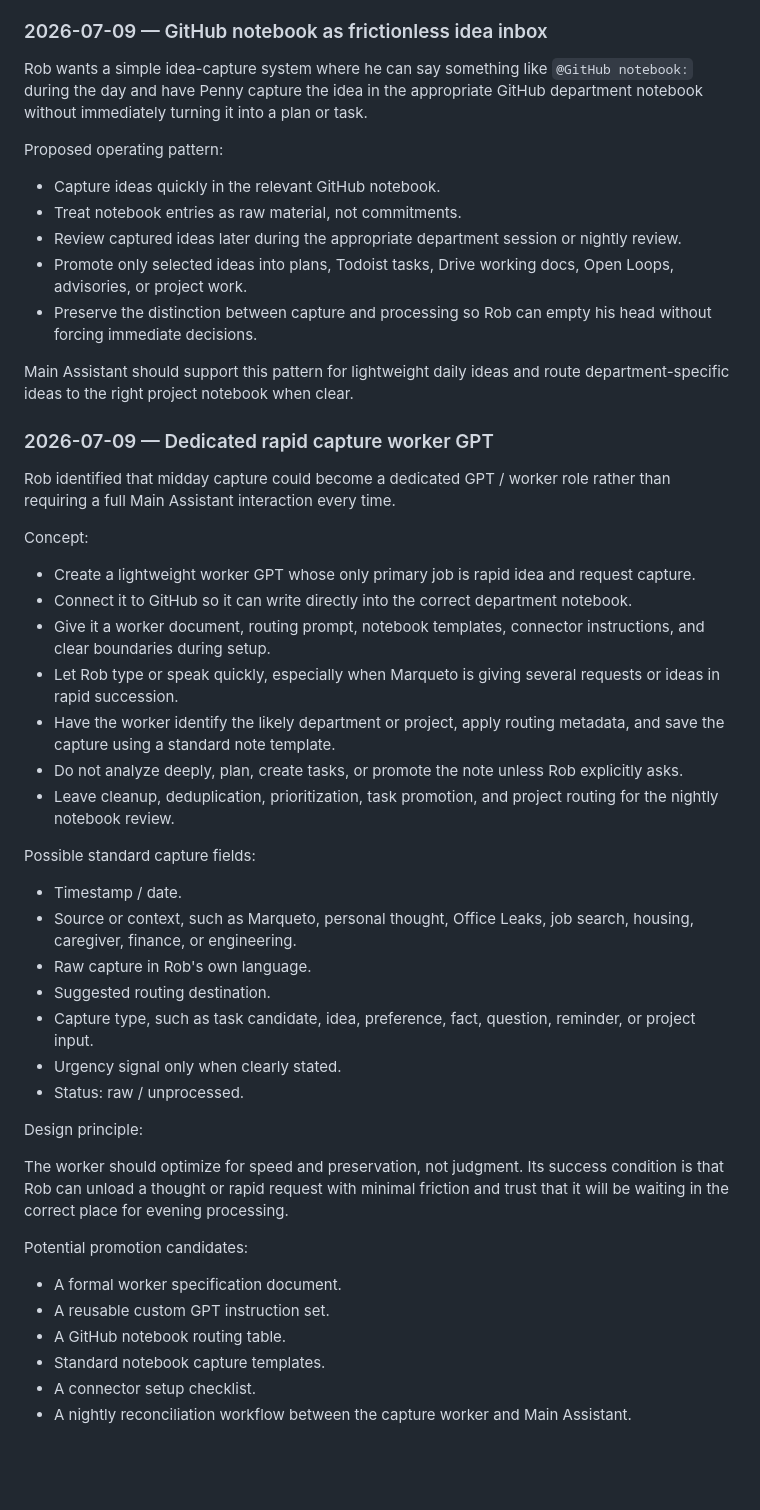
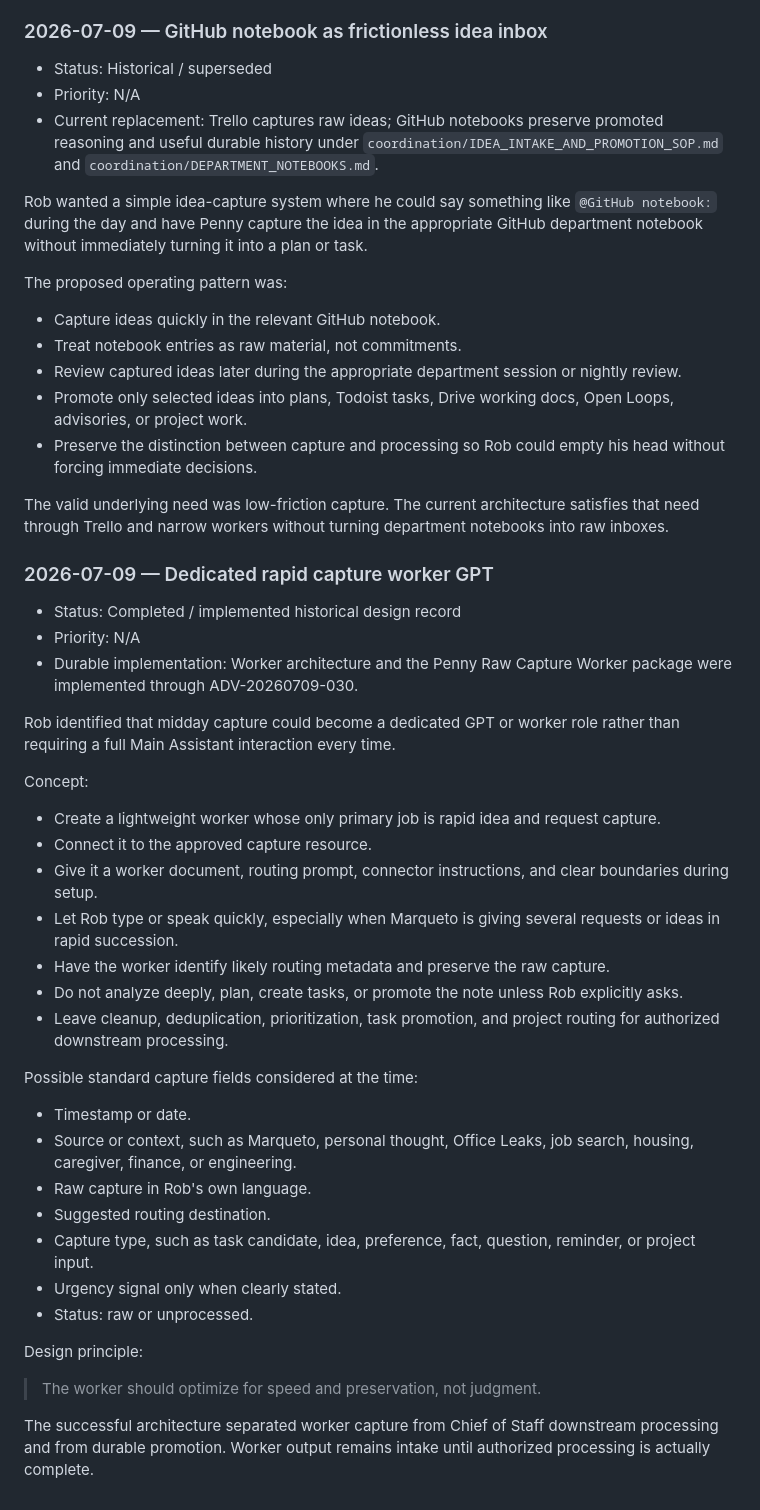
Before and after one commit to recoveryrob83-lab/Penny-Long-Term-Memory, a Markdown page: projects/main-assistant/NOTEBOOK.md, the part around one of its changes. Rendered like a GitHub page; blank space fills up the shorter version.

Commit message:
Reframe Chief of Staff notebook as promoted durable context

```diff
--- a/projects/main-assistant/NOTEBOOK.md
+++ b/projects/main-assistant/NOTEBOOK.md
@@ -129,51 +175,52 @@ This pattern is intended for repeated use and later refinement. It should reduce
 
 ### 2026-07-09 — GitHub notebook as frictionless idea inbox
 
-Rob wants a simple idea-capture system where he can say something like `@GitHub notebook:` during the day and have Penny capture the idea in the appropriate GitHub department notebook without immediately turning it into a plan or task.
+- Status: Historical / superseded
+- Priority: N/A
+- Current replacement: Trello captures raw ideas; GitHub notebooks preserve promoted reasoning and useful durable history under `coordination/IDEA_INTAKE_AND_PROMOTION_SOP.md` and `coordination/DEPARTMENT_NOTEBOOKS.md`.
 
-Proposed operating pattern:
+Rob wanted a simple idea-capture system where he could say something like `@GitHub notebook:` during the day and have Penny capture the idea in the appropriate GitHub department notebook without immediately turning it into a plan or task.
+
+The proposed operating pattern was:
 
 - Capture ideas quickly in the relevant GitHub notebook.
 - Treat notebook entries as raw material, not commitments.
 - Review captured ideas later during the appropriate department session or nightly review.
 - Promote only selected ideas into plans, Todoist tasks, Drive working docs, Open Loops, advisories, or project work.
-- Preserve the distinction between capture and processing so Rob can empty his head without forcing immediate decisions.
+- Preserve the distinction between capture and processing so Rob could empty his head without forcing immediate decisions.
 
-Main Assistant should support this pattern for lightweight daily ideas and route department-specific ideas to the right project notebook when clear.
+The valid underlying need was low-friction capture. The current architecture satisfies that need through Trello and narrow workers without turning department notebooks into raw inboxes.
 
 ### 2026-07-09 — Dedicated rapid capture worker GPT
 
-Rob identified that midday capture could become a dedicated GPT / worker role rather than requiring a full Main Assistant interaction every time.
+- Status: Completed / implemented historical design record
+- Priority: N/A
+- Durable implementation: Worker architecture and the Penny Raw Capture Worker package were implemented through ADV-20260709-030.
+
+Rob identified that midday capture could become a dedicated GPT or worker role rather than requiring a full Main Assistant interaction every time.
 
 Concept:
 
-- Create a lightweight worker GPT whose only primary job is rapid idea and request capture.
-- Connect it to GitHub so it can write directly into the correct department notebook.
-- Give it a worker document, routing prompt, notebook templates, connector instructions, and clear boundaries during setup.
+- Create a lightweight worker whose only primary job is rapid idea and request capture.
+- Connect it to the approved capture resource.
+- Give it a worker document, routing prompt, connector instructions, and clear boundaries during setup.
 - Let Rob type or speak quickly, especially when Marqueto is giving several requests or ideas in rapid succession.
-- Have the worker identify the likely department or project, apply routing metadata, and save the capture using a standard note template.
+- Have the worker identify likely routing metadata and preserve the raw capture.
 - Do not analyze deeply, plan, create tasks, or promote the note unless Rob explicitly asks.
-- Leave cleanup, deduplication, prioritization, task promotion, and project routing for the nightly notebook review.
+- Leave cleanup, deduplication, prioritization, task promotion, and project routing for authorized downstream processing.
 
-Possible standard capture fields:
+Possible standard capture fields considered at the time:
 
-- Timestamp / date.
+- Timestamp or date.
 - Source or context, such as Marqueto, personal thought, Office Leaks, job search, housing, caregiver, finance, or engineering.
 - Raw capture in Rob's own language.
 - Suggested routing destination.
 - Capture type, such as task candidate, idea, preference, fact, question, reminder, or project input.
 - Urgency signal only when clearly stated.
-- Status: raw / unprocessed.
+- Status: raw or unprocessed.
 
 Design principle:
 
-The worker should optimize for speed and preservation, not judgment. Its success condition is that Rob can unload a thought or rapid request with minimal friction and trust that it will be waiting in the correct place for evening processing.
+> The worker should optimize for speed and preservation, not judgment.
 
-Potential promotion candidates:
-
-- A formal worker specification document.
-- A reusable custom GPT instruction set.
-- A GitHub notebook routing table.
-- Standard notebook capture templates.
-- A connector setup checklist.
-- A nightly reconciliation workflow between the capture worker and Main Assistant.
+The successful architecture separated worker capture from Chief of Staff downstream processing and from durable promotion. Worker output remains intake until authorized processing is actually complete.
```
Also changed, not shown: other parts of projects/main-assistant/NOTEBOOK.md (+77 -31 lines).
